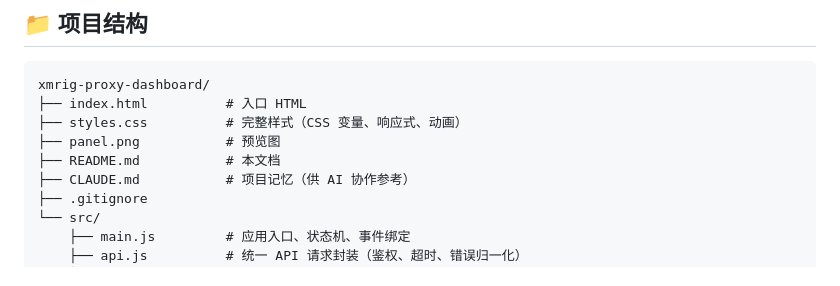
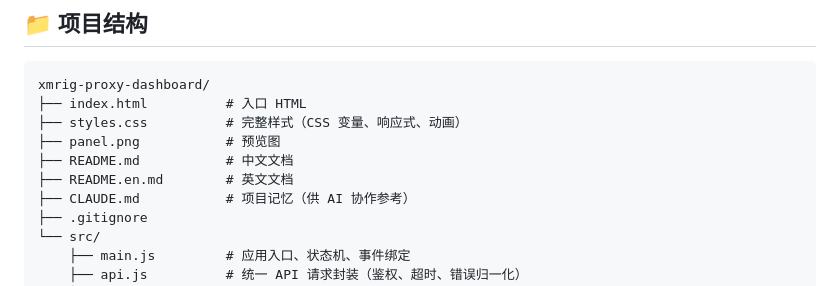
Before and after one commit to wjc2821296948/XMRig-Proxy-Dashboard, a Markdown page: README.md, the part around one of its changes. Drawn GitHub-style.

```diff
--- a/README.md
+++ b/README.md
@@ -120,7 +122,8 @@ xmrig-proxy-dashboard/
 ├── index.html          # 入口 HTML
 ├── styles.css          # 完整样式（CSS 变量、响应式、动画）
 ├── panel.png           # 预览图
-├── README.md           # 本文档
+├── README.md           # 中文文档
+├── README.en.md        # 英文文档
 ├── CLAUDE.md           # 项目记忆（供 AI 协作参考）
 ├── .gitignore
 └── src/
```
Also changed, not shown: other parts of README.md (+2 -0 lines), README.en.md (added, +217 -0 lines).
